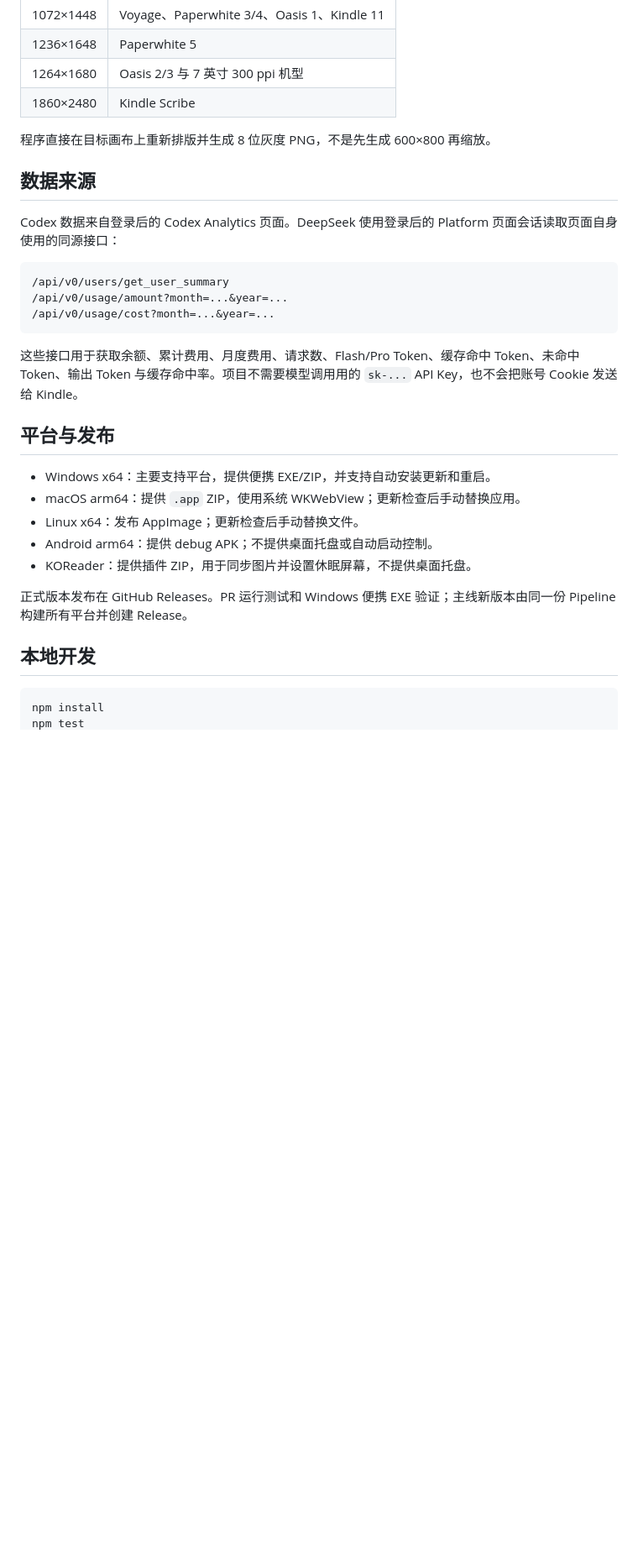
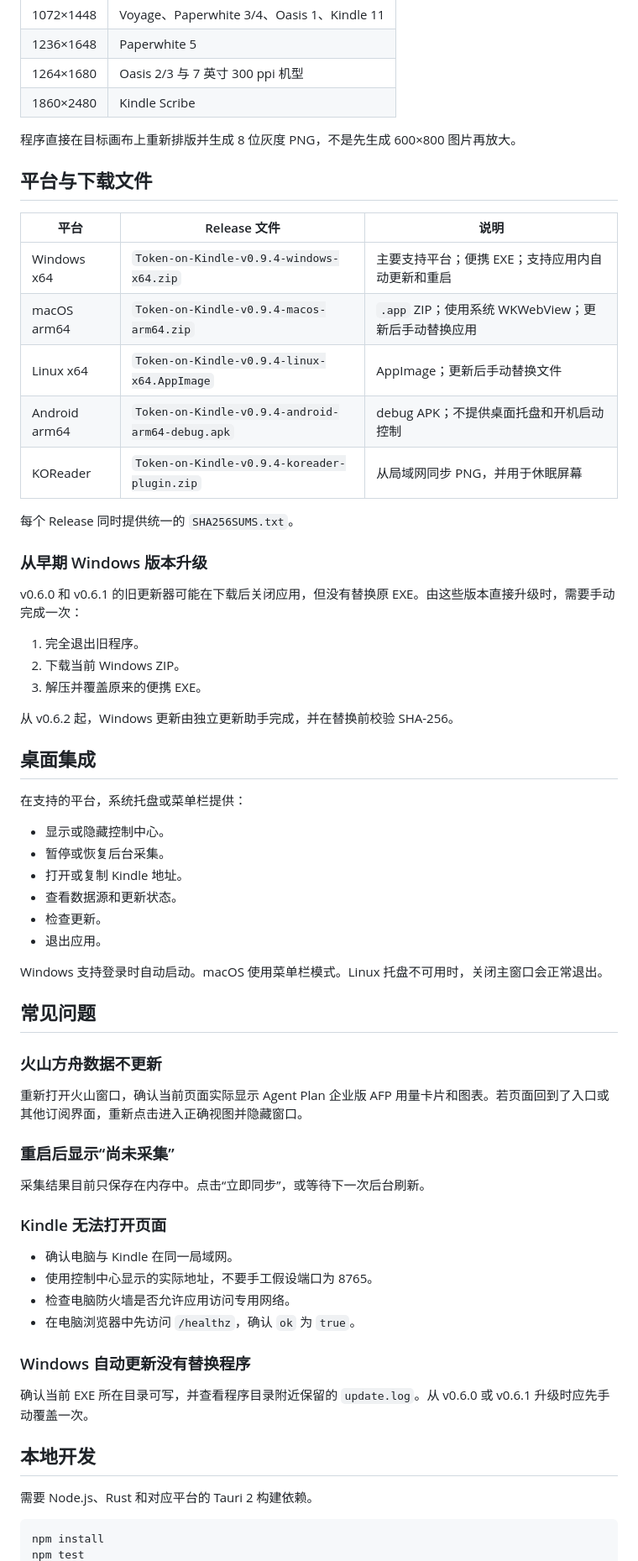
Before and after one commit to jnjnnjzch/Token-on-Kindle, a Markdown page: README.md, the part around one of its changes. Shown at 84% size. Rendered like a GitHub page; blank space fills up the shorter version.

````diff
--- a/README.md
+++ b/README.md
@@ -61,31 +117,67 @@ http://192.168.1.20:8765/healthz        服务状态
 | 1264×1680 | Oasis 2/3 与 7 英寸 300 ppi 机型 |
 | 1860×2480 | Kindle Scribe |
 
-程序直接在目标画布上重新排版并生成 8 位灰度 PNG，不是先生成 600×800 再缩放。
+程序直接在目标画布上重新排版并生成 8 位灰度 PNG，不是先生成 600×800 图片再放大。
 
-## 数据来源
+## 平台与下载文件
 
-Codex 数据来自登录后的 Codex Analytics 页面。DeepSeek 使用登录后的 Platform 页面会话读取页面自身使用的同源接口：
+| 平台 | Release 文件 | 说明 |
+|---|---|---|
+| Windows x64 | `Token-on-Kindle-v0.9.4-windows-x64.zip` | 主要支持平台；便携 EXE；支持应用内自动更新和重启 |
+| macOS arm64 | `Token-on-Kindle-v0.9.4-macos-arm64.zip` | `.app` ZIP；使用系统 WKWebView；更新后手动替换应用 |
+| Linux x64 | `Token-on-Kindle-v0.9.4-linux-x64.AppImage` | AppImage；更新后手动替换文件 |
+| Android arm64 | `Token-on-Kindle-v0.9.4-android-arm64-debug.apk` | debug APK；不提供桌面托盘和开机启动控制 |
+| KOReader | `Token-on-Kindle-v0.9.4-koreader-plugin.zip` | 从局域网同步 PNG，并用于休眠屏幕 |
 
-```text
-/api/v0/users/get_user_summary
-/api/v0/usage/amount?month=...&year=...
-/api/v0/usage/cost?month=...&year=...
-```
+每个 Release 同时提供统一的 `SHA256SUMS.txt`。
 
-这些接口用于获取余额、累计费用、月度费用、请求数、Flash/Pro Token、缓存命中 Token、未命中 Token、输出 Token 与缓存命中率。项目不需要模型调用用的 `sk-...` API Key，也不会把账号 Cookie 发送给 Kindle。
+### 从早期 Windows 版本升级
 
-## 平台与发布
+v0.6.0 和 v0.6.1 的旧更新器可能在下载后关闭应用，但没有替换原 EXE。由这些版本直接升级时，需要手动完成一次：
 
-- Windows x64：主要支持平台，提供便携 EXE/ZIP，并支持自动安装更新和重启。
-- macOS arm64：提供 `.app` ZIP，使用系统 WKWebView；更新检查后手动替换应用。
-- Linux x64：发布 AppImage；更新检查后手动替换文件。
-- Android arm64：提供 debug APK；不提供桌面托盘或自动启动控制。
-- KOReader：提供插件 ZIP，用于同步图片并设置休眠屏幕，不提供桌面托盘。
+1. 完全退出旧程序。
+2. 下载当前 Windows ZIP。
+3. 解压并覆盖原来的便携 EXE。
 
-正式版本发布在 GitHub Releases。PR 运行测试和 Windows 便携 EXE 验证；主线新版本由同一份 Pipeline 构建所有平台并创建 Release。
+从 v0.6.2 起，Windows 更新由独立更新助手完成，并在替换前校验 SHA-256。
+
+## 桌面集成
+
+在支持的平台，系统托盘或菜单栏提供：
+
+- 显示或隐藏控制中心。
+- 暂停或恢复后台采集。
+- 打开或复制 Kindle 地址。
+- 查看数据源和更新状态。
+- 检查更新。
+- 退出应用。
+
+Windows 支持登录时自动启动。macOS 使用菜单栏模式。Linux 托盘不可用时，关闭主窗口会正常退出。
+
+## 常见问题
+
+### 火山方舟数据不更新
+
+重新打开火山窗口，确认当前页面实际显示 Agent Plan 企业版 AFP 用量卡片和图表。若页面回到了入口或其他订阅界面，重新点击进入正确视图并隐藏窗口。
+
+### 重启后显示“尚未采集”
+
+采集结果目前只保存在内存中。点击“立即同步”，或等待下一次后台刷新。
+
+### Kindle 无法打开页面
+
+- 确认电脑与 Kindle 在同一局域网。
+- 使用控制中心显示的实际地址，不要手工假设端口为 8765。
+- 检查电脑防火墙是否允许应用访问专用网络。
+- 在电脑浏览器中先访问 `/healthz`，确认 `ok` 为 `true`。
+
+### Windows 自动更新没有替换程序
+
+确认当前 EXE 所在目录可写，并查看程序目录附近保留的 `update.log`。从 v0.6.0 或 v0.6.1 升级时应先手动覆盖一次。
 
 ## 本地开发
+
+需要 Node.js、Rust 和对应平台的 Tauri 2 构建依赖。
 
 ```bash
 npm install
````
Also changed, not shown: other parts of README.md (+101 -34 lines).
